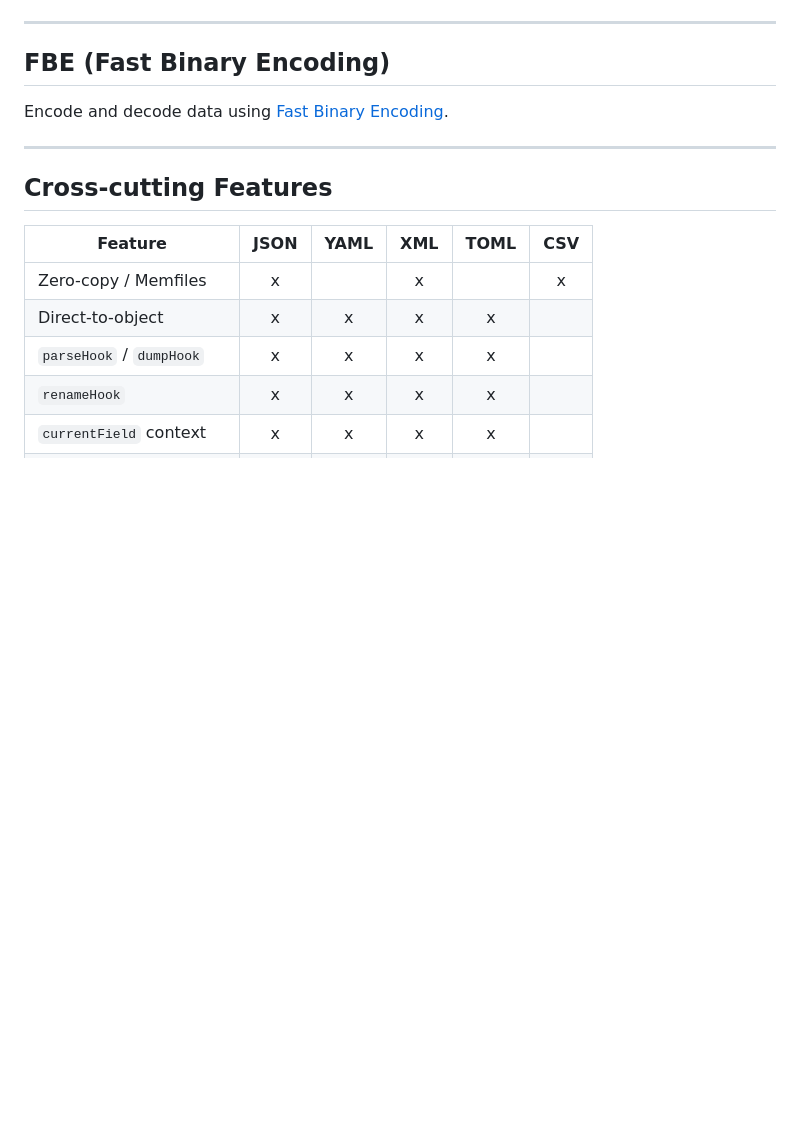
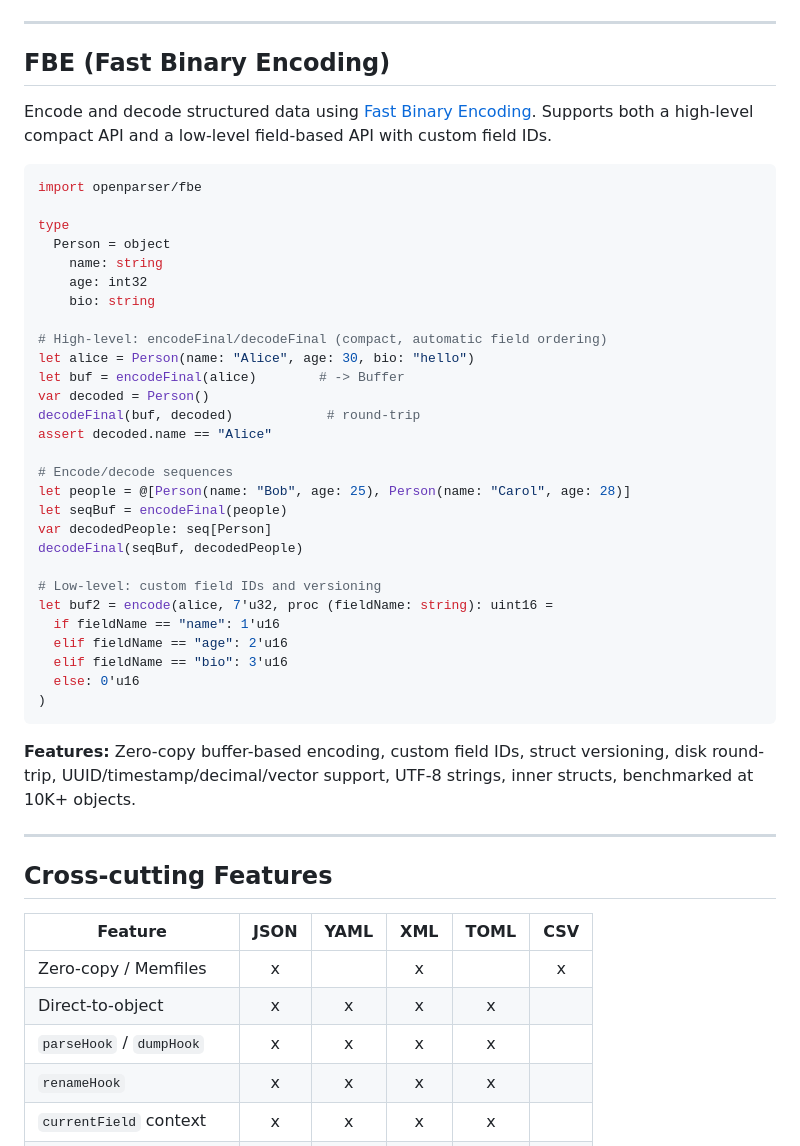
Before and after one commit to openpeeps/openparser, a Markdown page: README.md, the part around the change. Drawn GitHub-style; blank space fills up the shorter version.

Commit message:
update
Signed-off-by: George Lemon <georgelemon@protonmail.com>

````diff
--- a/README.md
+++ b/README.md
@@ -340,7 +340,40 @@ let moCatalog = parseMo("messages.mo")
 
 ## FBE (Fast Binary Encoding)
 
-Encode and decode data using [Fast Binary Encoding](https://github.com/chronoxor/FastBinaryEncoding).
+Encode and decode structured data using [Fast Binary Encoding](https://github.com/chronoxor/FastBinaryEncoding). Supports both a high-level compact API and a low-level field-based API with custom field IDs.
+
+```nim
+import openparser/fbe
+
+type
+  Person = object
+    name: string
+    age: int32
+    bio: string
+
+# High-level: encodeFinal/decodeFinal (compact, automatic field ordering)
+let alice = Person(name: "Alice", age: 30, bio: "hello")
+let buf = encodeFinal(alice)        # -> Buffer
+var decoded = Person()
+decodeFinal(buf, decoded)            # round-trip
+assert decoded.name == "Alice"
+
+# Encode/decode sequences
+let people = @[Person(name: "Bob", age: 25), Person(name: "Carol", age: 28)]
+let seqBuf = encodeFinal(people)
+var decodedPeople: seq[Person]
+decodeFinal(seqBuf, decodedPeople)
+
+# Low-level: custom field IDs and versioning
+let buf2 = encode(alice, 7'u32, proc (fieldName: string): uint16 =
+  if fieldName == "name": 1'u16
+  elif fieldName == "age": 2'u16
+  elif fieldName == "bio": 3'u16
+  else: 0'u16
+)
+```
+
+**Features:** Zero-copy buffer-based encoding, custom field IDs, struct versioning, disk round-trip, UUID/timestamp/decimal/vector support, UTF-8 strings, inner structs, benchmarked at 10K+ objects.
 
 ---
 
````
